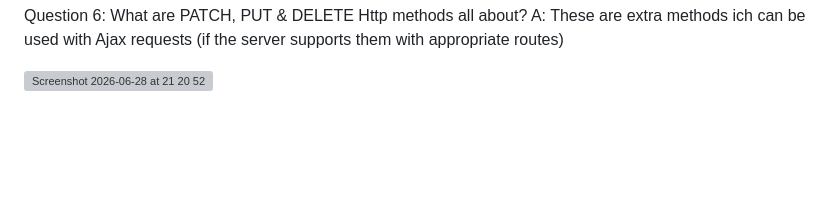
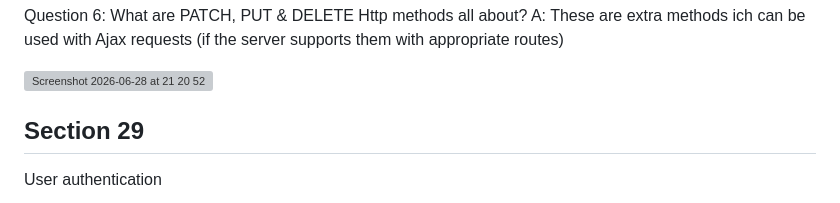
Before and after one commit to rominalodolo/100_Days_Of_Code-Web-Development-Bootcamp, a Markdown page: README.md, the part around the change. Rendered like a GitHub page; blank space fills up the shorter version; grey boxes are pictures that could not be loaded.

Commit message:
Add user authentication section to README
Added a new section on user authentication to the README.

```diff
--- a/README.md
+++ b/README.md
@@ -1672,3 +1672,7 @@ What are PATCH, PUT & DELETE Http methods all about?
 A: These are extra methods ich can be used with Ajax requests (if the server supports them with appropriate routes)
 
 <img width="1452" height="803" alt="Screenshot 2026-06-28 at 21 20 52" src="https://github.com/user-attachments/assets/f8b705a6-d29e-488a-a9f1-4857f5c3b249" />
+
+
+## Section 29
+User authentication
```
